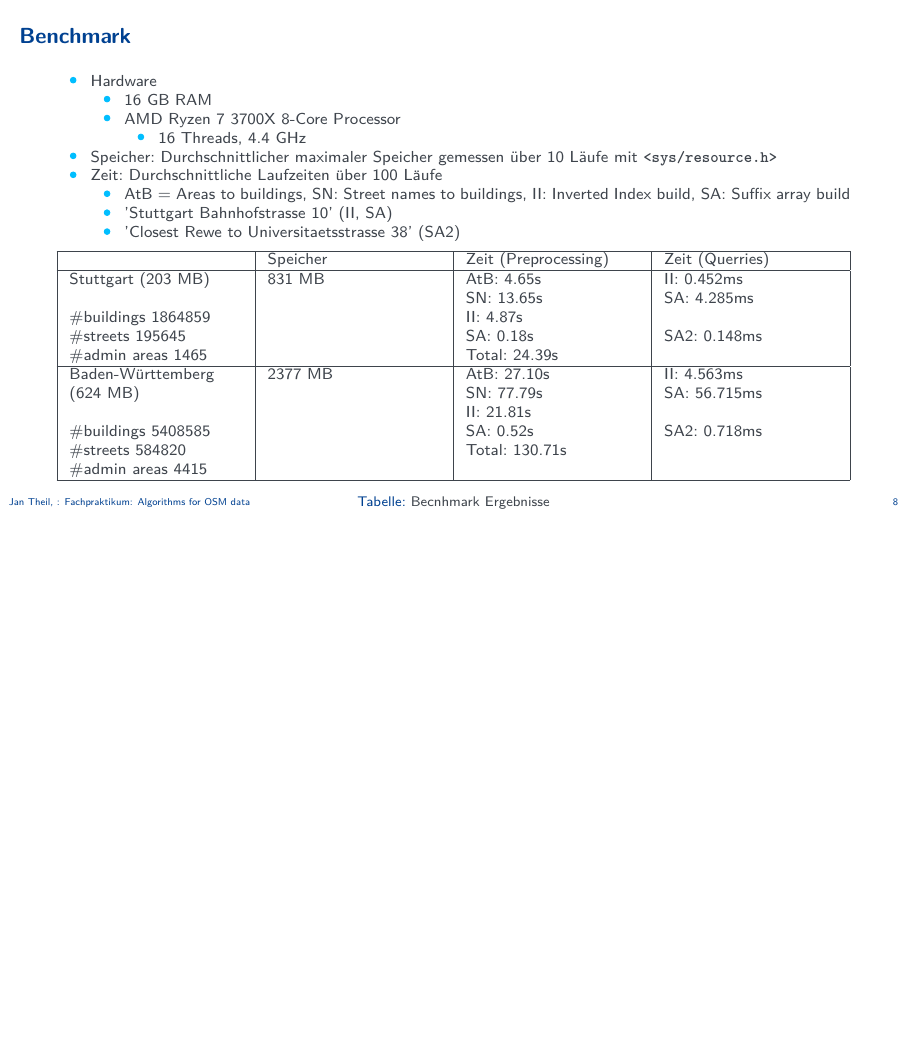
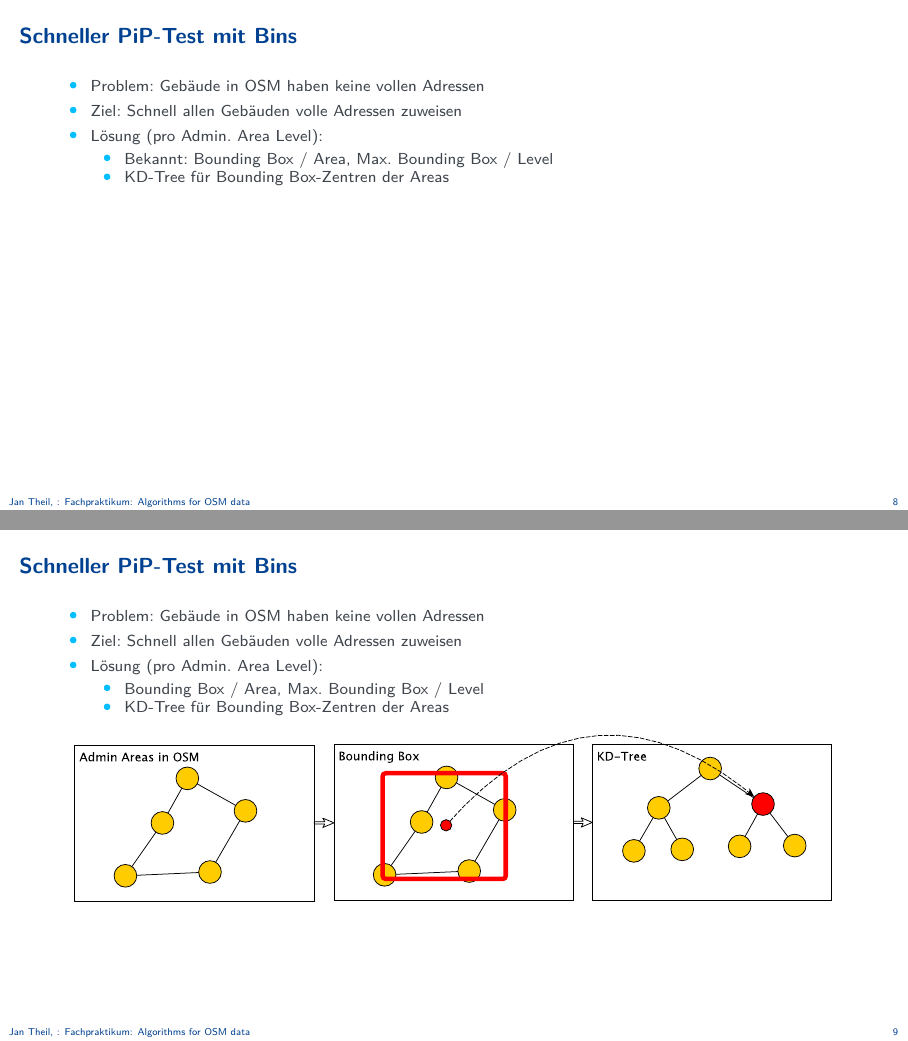
Before and after one commit to JanTSV/fachpraktikum_osm, LaTeX slides (presentation/presentation.tex): page 8 of 8 before the commit and pages 8 and 9 of 13 after it, the two joined at a grey line, the shorter picture padded with empty space. Compiled offline with pdfLaTeX.

Commit message:
PiP slides dones

```diff
--- a/presentation/presentation.tex
+++ b/presentation/presentation.tex
@@ -152,3 +152,38 @@ aspectratio=169,% for widescreen (16:9) presentations
   \includegraphics[height=0.5\paperheight]{StreetAssignKDSearch.pdf}
 \end{frame}
 
+
+\begin{frame}{Schneller PiP-Test mit Bins}
+  \begin{itemize}
+    \item Problem: Gebäude in OSM haben keine vollen Adressen
+    \item Ziel: Schnell allen Gebäuden volle Adressen zuweisen
+    \item Lösung (pro Admin. Area Level):
+    \begin{itemize}
+      \item Bekannt: Bounding Box / Area, Max. Bounding Box / Level
+      \item KD-Tree für Bounding Box-Zentren der Areas
+    \end{itemize}
+  \end{itemize}
+\end{frame}
+
+\begin{frame}{Schneller PiP-Test mit Bins}
+  \begin{itemize}
+    \item Problem: Gebäude in OSM haben keine vollen Adressen
+    \item Ziel: Schnell allen Gebäuden volle Adressen zuweisen
+    \item Lösung (pro Admin. Area Level):
+    \begin{itemize}
+      \item Bounding Box / Area, Max. Bounding Box / Level
+      \item KD-Tree für Bounding Box-Zentren der Areas
+    \end{itemize}
+  \end{itemize}
+
+  \centering
+  \includegraphics[height=0.37\paperheight]{AdminAreaBoundingBox.pdf}
+\end{frame}
+
+\begin{frame}{Schneller PiP-Test mit Bins}
+  \begin{itemize}
+    \item Problem: Gebäude in OSM haben keine vollen Adressen
+    \item Ziel: Schnell allen Gebäuden volle Adressen zuweisen
+    \item Lösung (pro Admin. Area Level):
+    \begin{itemize}
+      \item Bounding Box / Area, Max. Bounding Box / Level
@@ -154,0 +199,7 @@ aspectratio=169,% for widescreen (16:9) presentations
+\begin{frame}{Schneller PiP-Test mit Bins}
+  \begin{itemize}
+    \item Problem: Gebäude in OSM haben keine vollen Adressen
+    \item Ziel: Schnell allen Gebäuden volle Adressen zuweisen
+    \item Lösung (pro Admin. Area Level):
+    \begin{itemize}
+      \item Bounding Box / Area, Max. Bounding Box / Level
@@ -154,0 +216,7 @@ aspectratio=169,% for widescreen (16:9) presentations
+\begin{frame}{Schneller PiP-Test mit Bins}
+  \begin{itemize}
+    \item Problem: Gebäude in OSM haben keine vollen Adressen
+    \item Ziel: Schnell allen Gebäuden volle Adressen zuweisen
+    \item Lösung (pro Admin. Area Level):
+    \begin{itemize}
+      \item Bounding Box / Area, Max. Bounding Box / Level
```
Also changed, not shown: presentation/AdminAreaBins.pdf (added), presentation/AdminAreaBinsSearch.pdf (added), presentation/AdminAreaBoundingBox.pdf (added), presentation/AdminAreaFilter.pdf (added), presentation/presentation.pdf, presentation/presentation.tex (29 more changed lines), 4 other files.
